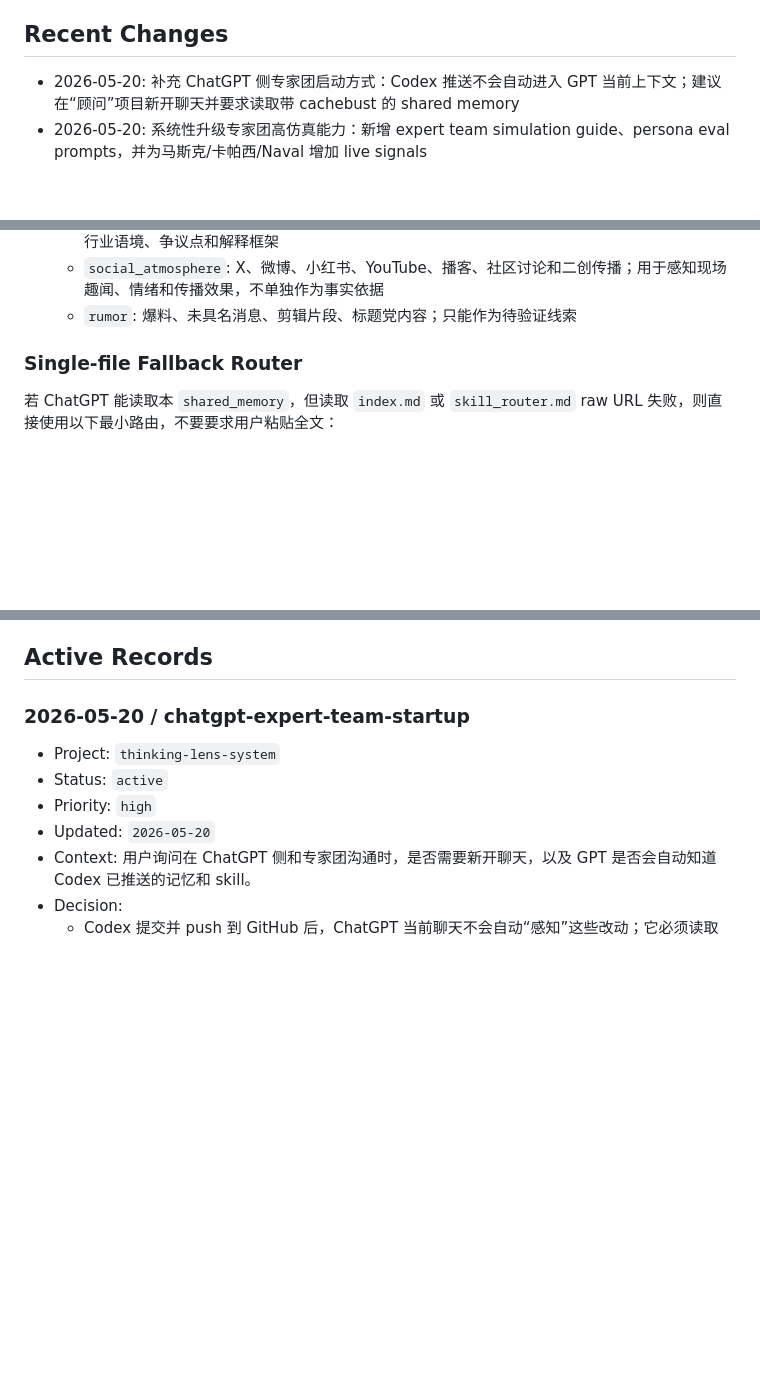
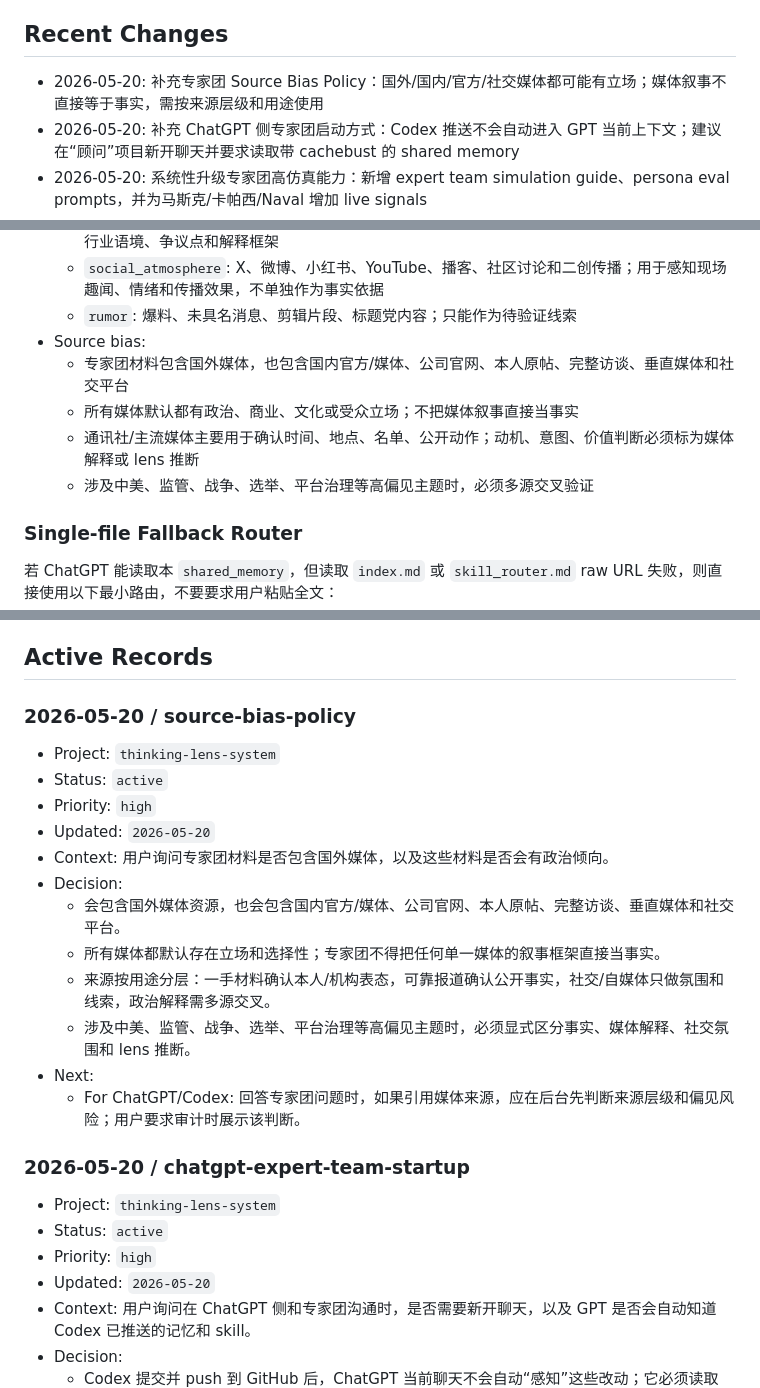
Before and after one commit to xcheese/flux, a Markdown page: 90_system/shared_memory/memory.md, 3 parts joined by grey strips. Drawn GitHub-style; blank space fills up the shorter version.

Commit message:
Add expert source bias policy

```diff
--- a/90_system/shared_memory/memory.md
+++ b/90_system/shared_memory/memory.md
@@ -34,6 +34,7 @@ status: active
 
 ## Recent Changes
 
+- 2026-05-20: 补充专家团 Source Bias Policy：国外/国内/官方/社交媒体都可能有立场；媒体叙事不直接等于事实，需按来源层级和用途使用
 - 2026-05-20: 补充 ChatGPT 侧专家团启动方式：Codex 推送不会自动进入 GPT 当前上下文；建议在“顾问”项目新开聊天并要求读取带 cachebust 的 shared memory
 - 2026-05-20: 系统性升级专家团高仿真能力：新增 expert team simulation guide、persona eval prompts，并为马斯克/卡帕西/Naval 增加 live signals
 - 2026-05-20: 明确 Persona Fidelity 免费资源策略：人物传记/访谈/书籍材料缺口默认由 Codex/ChatGPT 自行搜索免费且合法可访问资源，并记录采用/拒绝原因
@@ -169,6 +170,11 @@ status: active
   - `domain_signal`: 长期跟踪该领域的研究者、工程师、投资人、行业媒体、权威自媒体；用于提取行业语境、争议点和解释框架
   - `social_atmosphere`: X、微博、小红书、YouTube、播客、社区讨论和二创传播；用于感知现场趣闻、情绪和传播效果，不单独作为事实依据
   - `rumor`: 爆料、未具名消息、剪辑片段、标题党内容；只能作为待验证线索
+- Source bias:
+  - 专家团材料包含国外媒体，也包含国内官方/媒体、公司官网、本人原帖、完整访谈、垂直媒体和社交平台
+  - 所有媒体默认都有政治、商业、文化或受众立场；不把媒体叙事直接当事实
+  - 通讯社/主流媒体主要用于确认时间、地点、名单、公开动作；动机、意图、价值判断必须标为媒体解释或 lens 推断
+  - 涉及中美、监管、战争、选举、平台治理等高偏见主题时，必须多源交叉验证
 
 ### Single-file Fallback Router
 
@@ -198,6 +204,21 @@ Routing rules:
 - 史蒂夫·乔布斯（Steve Jobs）、查理·芒格（Charlie Munger）属于已故人物；不能声称其对去世后事件有真实观点，只能标为 `lens 推断`
 
 ## Active Records
+
+### 2026-05-20 / source-bias-policy
+
+- Project: `thinking-lens-system`
+- Status: `active`
+- Priority: `high`
+- Updated: `2026-05-20`
+- Context: 用户询问专家团材料是否包含国外媒体，以及这些材料是否会有政治倾向。
+- Decision:
+  - 会包含国外媒体资源，也会包含国内官方/媒体、公司官网、本人原帖、完整访谈、垂直媒体和社交平台。
+  - 所有媒体都默认存在立场和选择性；专家团不得把任何单一媒体的叙事框架直接当事实。
+  - 来源按用途分层：一手材料确认本人/机构表态，可靠报道确认公开事实，社交/自媒体只做氛围和线索，政治解释需多源交叉。
+  - 涉及中美、监管、战争、选举、平台治理等高偏见主题时，必须显式区分事实、媒体解释、社交氛围和 lens 推断。
+- Next:
+  - For ChatGPT/Codex: 回答专家团问题时，如果引用媒体来源，应在后台先判断来源层级和偏见风险；用户要求审计时展示该判断。
 
 ### 2026-05-20 / chatgpt-expert-team-startup
 
```
Also changed, not shown: 90_system/skills/persona_fidelity_protocol.md (+12 -3 lines), 1 other file.
